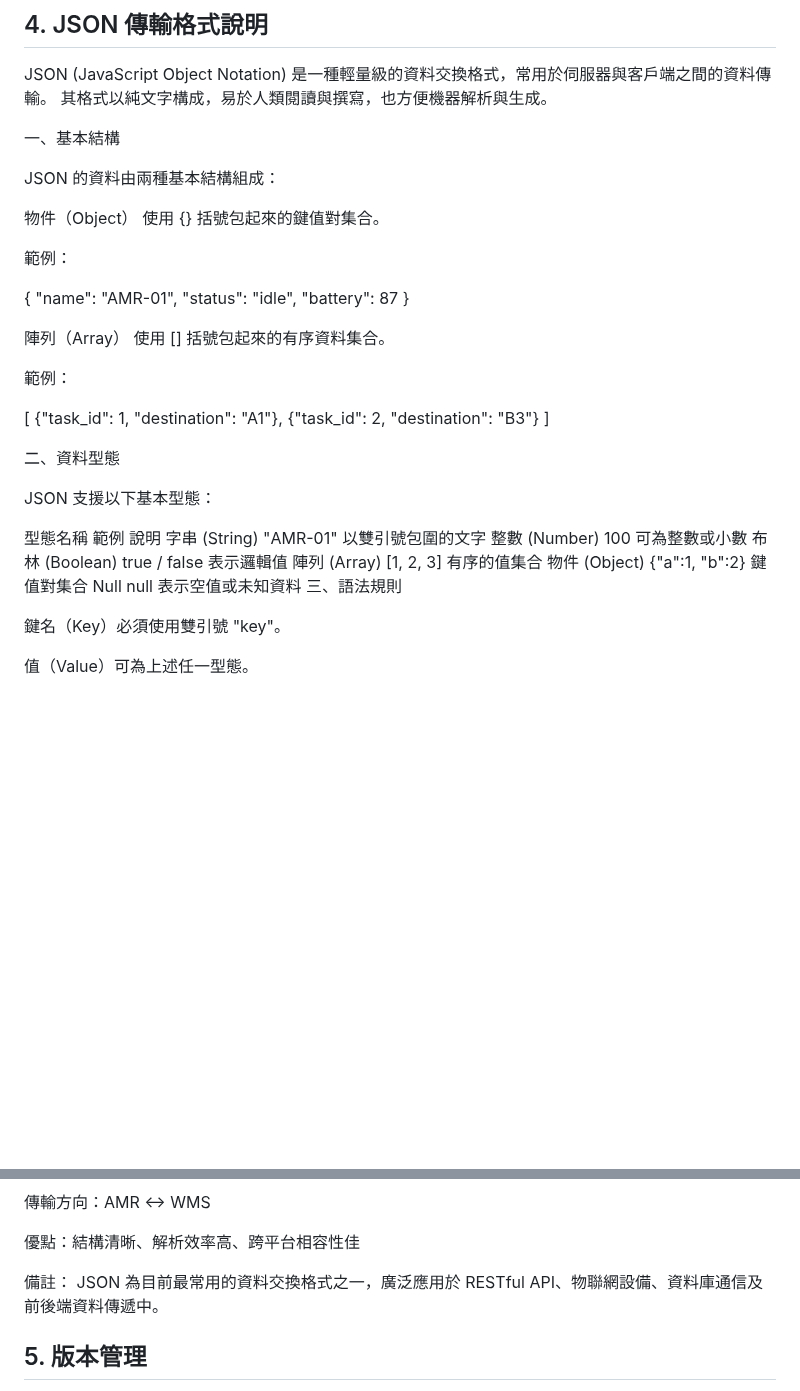
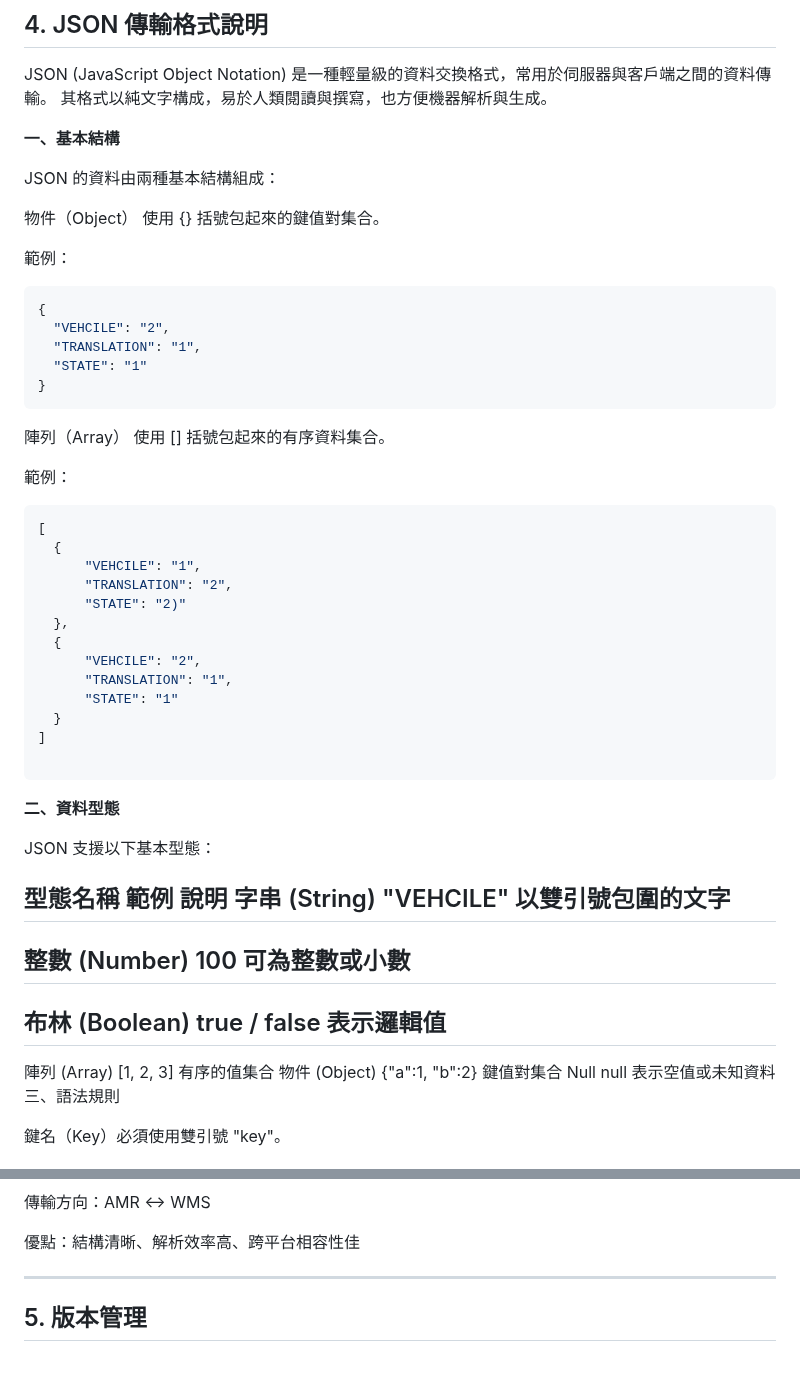
Before and after one commit to athena-tircgo/amr-wms-lsj, a Markdown page: README.md, 2 parts joined by grey strips. GitHub-like rendering; blank space fills up the shorter version.

````diff
--- a/README.md
+++ b/README.md
@@ -247,7 +247,7 @@ sequenceDiagram
 JSON (JavaScript Object Notation) 是一種輕量級的資料交換格式，常用於伺服器與客戶端之間的資料傳輸。
 其格式以純文字構成，易於人類閱讀與撰寫，也方便機器解析與生成。
 
-一、基本結構
+**一、基本結構**
 
 JSON 的資料由兩種基本結構組成：
 
@@ -256,31 +256,47 @@ JSON 的資料由兩種基本結構組成：
 
 範例：
 
+```json
 {
-  "name": "AMR-01",
-  "status": "idle",
-  "battery": 87
+  "VEHCILE": "2",
+  "TRANSLATION": "1",
+  "STATE": "1"
 }
-
+```
 
 陣列（Array）
 使用 [] 括號包起來的有序資料集合。
 
 範例：
 
+```json
 [
-  {"task_id": 1, "destination": "A1"},
-  {"task_id": 2, "destination": "B3"}
+  {
+      "VEHCILE": "1",
+      "TRANSLATION": "2",
+      "STATE": "2)"
+  },
+  {
+      "VEHCILE": "2",
+      "TRANSLATION": "1",
+      "STATE": "1"
+  }
 ]
 
-二、資料型態
+```
+
+
+**二、資料型態**
 
 JSON 支援以下基本型態：
 
 型態名稱	範例	說明
-字串 (String)	"AMR-01"	以雙引號包圍的文字
+字串 (String)	"VEHCILE"	以雙引號包圍的文字
+---
 整數 (Number)	100	可為整數或小數
+---
 布林 (Boolean)	true / false	表示邏輯值
+---
 陣列 (Array)	[1, 2, 3]	有序的值集合
 物件 (Object)	{"a":1, "b":2}	鍵值對集合
 Null	null	表示空值或未知資料
@@ -322,8 +338,8 @@ MIME Type：application/json
 
 優點：結構清晰、解析效率高、跨平台相容性佳
 
-備註：
-JSON 為目前最常用的資料交換格式之一，廣泛應用於 RESTful API、物聯網設備、資料庫通信及前後端資料傳遞中。
+
+---
 
 
 ## 5. 版本管理
````
